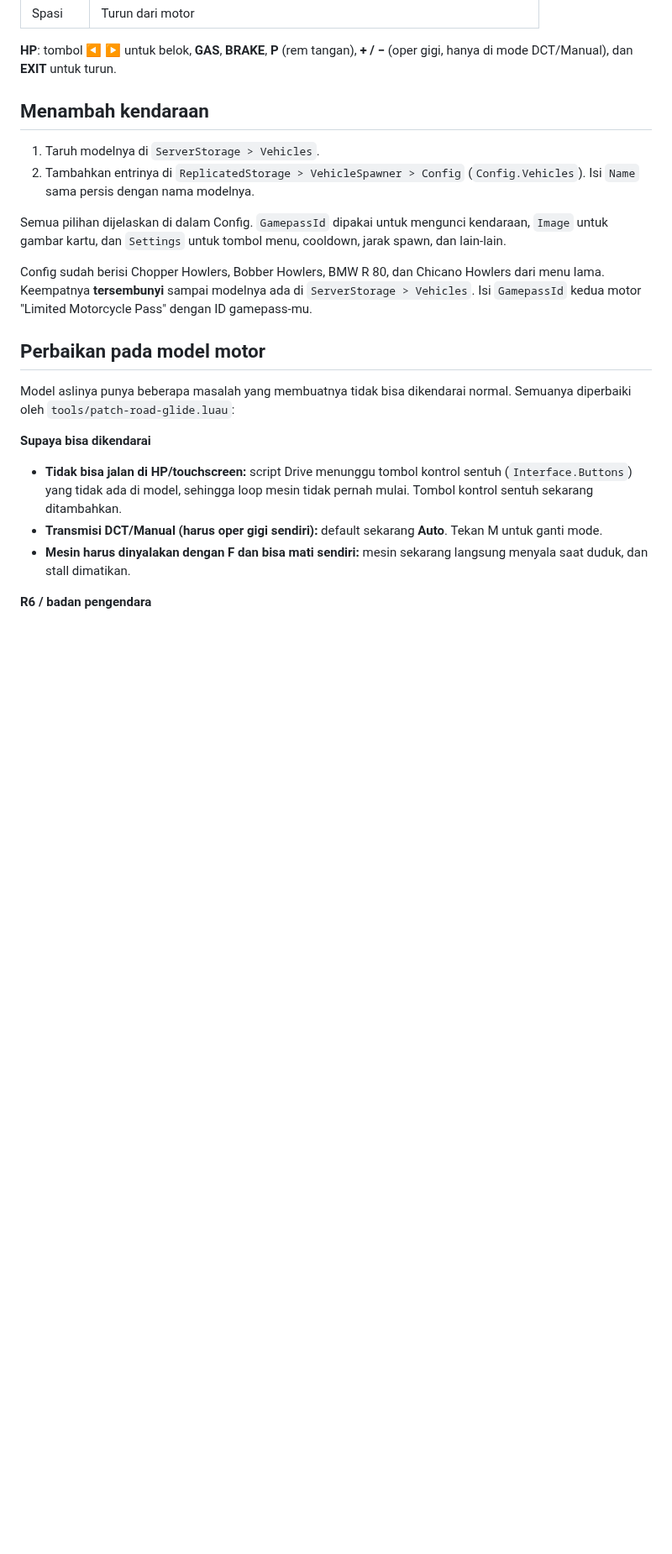
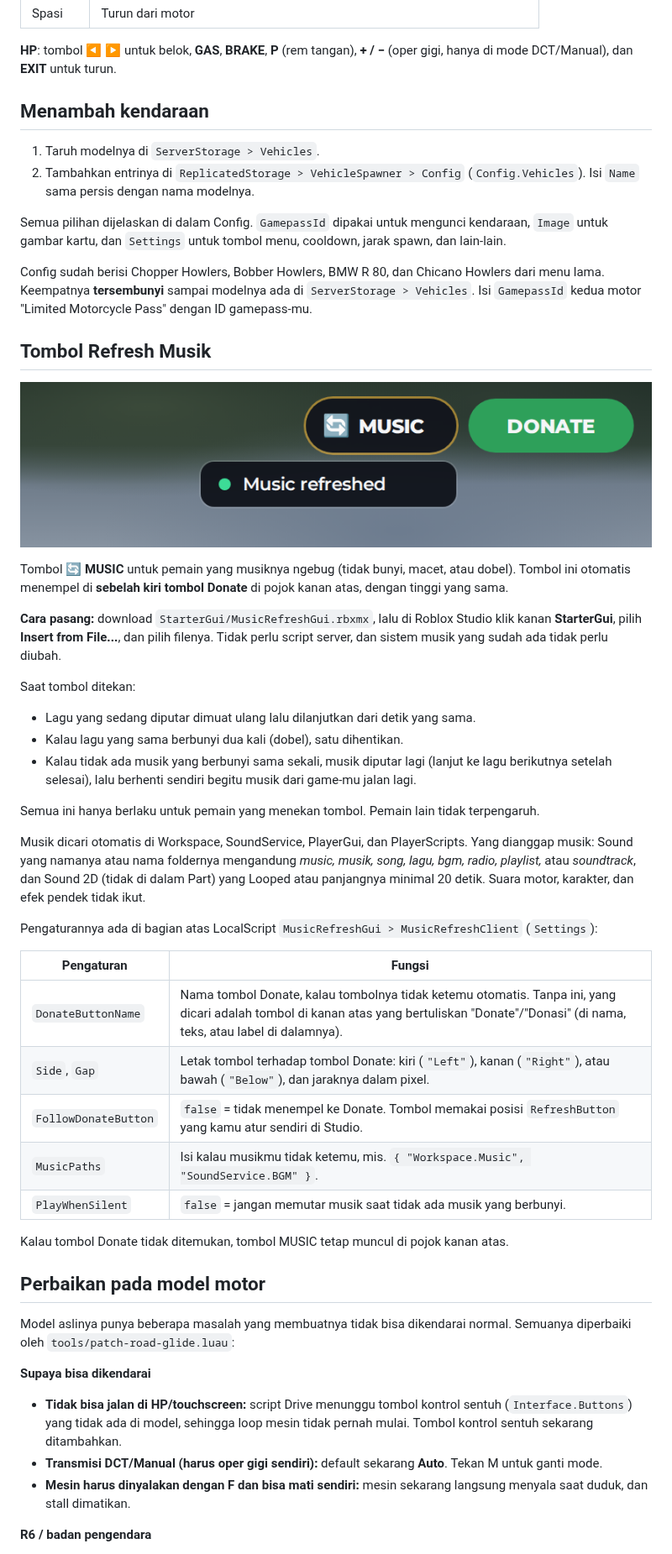
Before and after one commit to rqf0325-sketch/ruqfi, a Markdown page: README.md, the part around one of its changes. Shown at 84% size. GitHub-like rendering; pictures changed too: docs/preview-music.png (added); blank space fills up the shorter version.

Commit message:
Add refresh-music button next to the Donate button
StarterGui/MusicRefreshGui.rbxmx: a "🔄 MUSIC" button for players whose
music bugs out. Client-only, no server script, works with the game's
existing music system:

- Playing music is re-downloaded and resumed from the same second
- The same song playing twice is cut down to one
- If nothing plays, it starts the found songs one after another and
  steps aside once the game's own music plays again
- A song switch made by the game mid-refresh is kept, not undone

Music is found in Workspace, SoundService, PlayerGui and PlayerScripts:
Sounds named like music (music/musik/song/lagu/bgm/...) and 2D Sounds
that loop or last 20 s or more. Sounds in Parts (vehicles, radios) and
on characters are left alone; MusicPaths overrides the search.

The button finds the Donate button in the top right (by name, text or
label: donate/donation/donasi), copies its ScreenGui insets, and sits to
its left at the same height, following it on respawn. DonateButtonName,
Side, Gap and FollowDonateButton adjust this.

tools/test-music-refresh.luau runs the built LocalScript against a fake
Roblox (Sounds, GUI, signals) for these cases. Not yet run in Studio.

Co-Authored-By: Claude Opus 5.5 <noreply@anthropic.com>
Claude-Session: https://claude.ai/code/session_01LDVxDfcCPAmCpmVLwq6jNE

```diff
--- a/README.md
+++ b/README.md
@@ -66,6 +66,36 @@ Semua pilihan dijelaskan di dalam Config. `GamepassId` dipakai untuk mengunci ke
 
 Config sudah berisi Chopper Howlers, Bobber Howlers, BMW R 80, dan Chicano Howlers dari menu lama. Keempatnya **tersembunyi** sampai modelnya ada di `ServerStorage > Vehicles`. Isi `GamepassId` kedua motor "Limited Motorcycle Pass" dengan ID gamepass-mu.
 
+## Tombol Refresh Musik
+
+![Tombol MUSIC di samping tombol Donate](docs/preview-music.png)
+
+Tombol **🔄 MUSIC** untuk pemain yang musiknya ngebug (tidak bunyi, macet, atau dobel). Tombol ini otomatis menempel di **sebelah kiri tombol Donate** di pojok kanan atas, dengan tinggi yang sama.
+
+**Cara pasang:** download `StarterGui/MusicRefreshGui.rbxmx`, lalu di Roblox Studio klik kanan **StarterGui**, pilih **Insert from File...**, dan pilih filenya. Tidak perlu script server, dan sistem musik yang sudah ada tidak perlu diubah.
+
+Saat tombol ditekan:
+
+- Lagu yang sedang diputar dimuat ulang lalu dilanjutkan dari detik yang sama.
+- Kalau lagu yang sama berbunyi dua kali (dobel), satu dihentikan.
+- Kalau tidak ada musik yang berbunyi sama sekali, musik diputar lagi (lanjut ke lagu berikutnya setelah selesai), lalu berhenti sendiri begitu musik dari game-mu jalan lagi.
+
+Semua ini hanya berlaku untuk pemain yang menekan tombol. Pemain lain tidak terpengaruh.
+
+Musik dicari otomatis di Workspace, SoundService, PlayerGui, dan PlayerScripts. Yang dianggap musik: Sound yang namanya atau nama foldernya mengandung *music, musik, song, lagu, bgm, radio, playlist,* atau *soundtrack*, dan Sound 2D (tidak di dalam Part) yang Looped atau panjangnya minimal 20 detik. Suara motor, karakter, dan efek pendek tidak ikut.
+
+Pengaturannya ada di bagian atas LocalScript `MusicRefreshGui > MusicRefreshClient` (`Settings`):
+
+| Pengaturan | Fungsi |
+|---|---|
+| `DonateButtonName` | Nama tombol Donate, kalau tombolnya tidak ketemu otomatis. Tanpa ini, yang dicari adalah tombol di kanan atas yang bertuliskan "Donate"/"Donasi" (di nama, teks, atau label di dalamnya). |
+| `Side`, `Gap` | Letak tombol terhadap tombol Donate: kiri (`"Left"`), kanan (`"Right"`), atau bawah (`"Below"`), dan jaraknya dalam pixel. |
+| `FollowDonateButton` | `false` = tidak menempel ke Donate. Tombol memakai posisi `RefreshButton` yang kamu atur sendiri di Studio. |
+| `MusicPaths` | Isi kalau musikmu tidak ketemu, mis. `{ "Workspace.Music", "SoundService.BGM" }`. |
+| `PlayWhenSilent` | `false` = jangan memutar musik saat tidak ada musik yang berbunyi. |
+
+Kalau tombol Donate tidak ditemukan, tombol MUSIC tetap muncul di pojok kanan atas.
+
 ## Perbaikan pada model motor
 
 Model aslinya punya beberapa masalah yang membuatnya tidak bisa dikendarai normal. Semuanya diperbaiki oleh `tools/patch-road-glide.luau`:
```
Also changed, not shown: other parts of README.md (+3 -1 lines), 7 other files.
